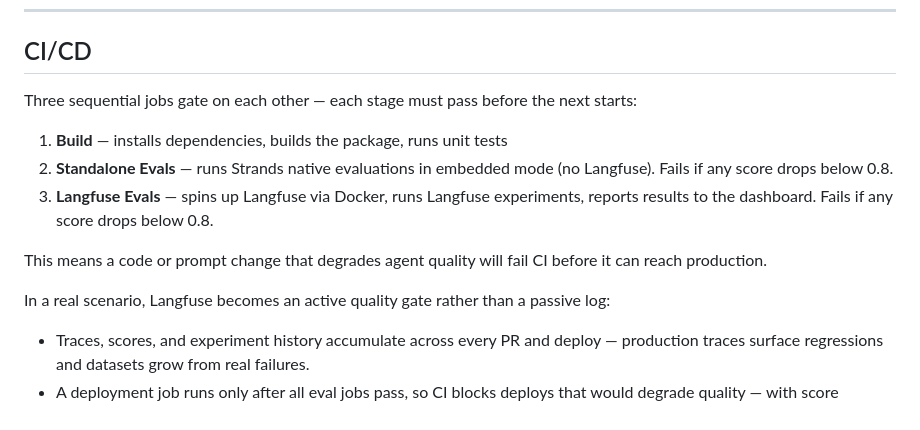
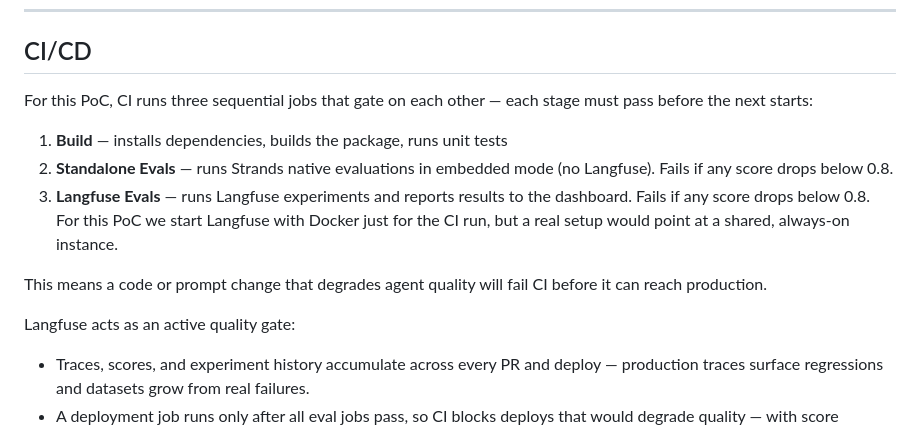
Before and after one commit to rogervinas/strands-agents-langfuse-evaluations, a Markdown page: README.md, the part around one of its changes. Drawn GitHub-style.

Commit message:
Clarify CI/CD framing: PoC Langfuse-in-Docker note on job 3, unconditional quality-gate statement
Co-Authored-By: Claude Opus 4.8 (1M context) <noreply@anthropic.com>

```diff
--- a/README.md
+++ b/README.md
@@ -562,15 +562,15 @@ Benefits: version history, compare prompt versions across experiments, iterate w
 
 ## CI/CD
 
-Three sequential jobs gate on each other — each stage must pass before the next starts:
+For this PoC, CI runs three sequential jobs that gate on each other — each stage must pass before the next starts:
 
 1. **Build** — installs dependencies, builds the package, runs unit tests
 2. **Standalone Evals** — runs Strands native evaluations in embedded mode (no Langfuse). Fails if any score drops below 0.8.
-3. **Langfuse Evals** — spins up Langfuse via Docker, runs Langfuse experiments, reports results to the dashboard. Fails if any score drops below 0.8.
+3. **Langfuse Evals** — runs Langfuse experiments and reports results to the dashboard. Fails if any score drops below 0.8. For this PoC we start Langfuse with Docker just for the CI run, but a real setup would point at a shared, always-on instance.
 
 This means a code or prompt change that degrades agent quality will fail CI before it can reach production.
 
-In a real scenario, Langfuse becomes an active quality gate rather than a passive log:
+Langfuse acts as an active quality gate:
 
 - Traces, scores, and experiment history accumulate across every PR and deploy — production traces surface regressions and datasets grow from real failures.
 - A deployment job runs only after all eval jobs pass, so CI blocks deploys that would degrade quality — with score thresholds tuned per metric as you build up baseline data.
```
Also changed, not shown: other parts of README.md (+0 -2 lines).
